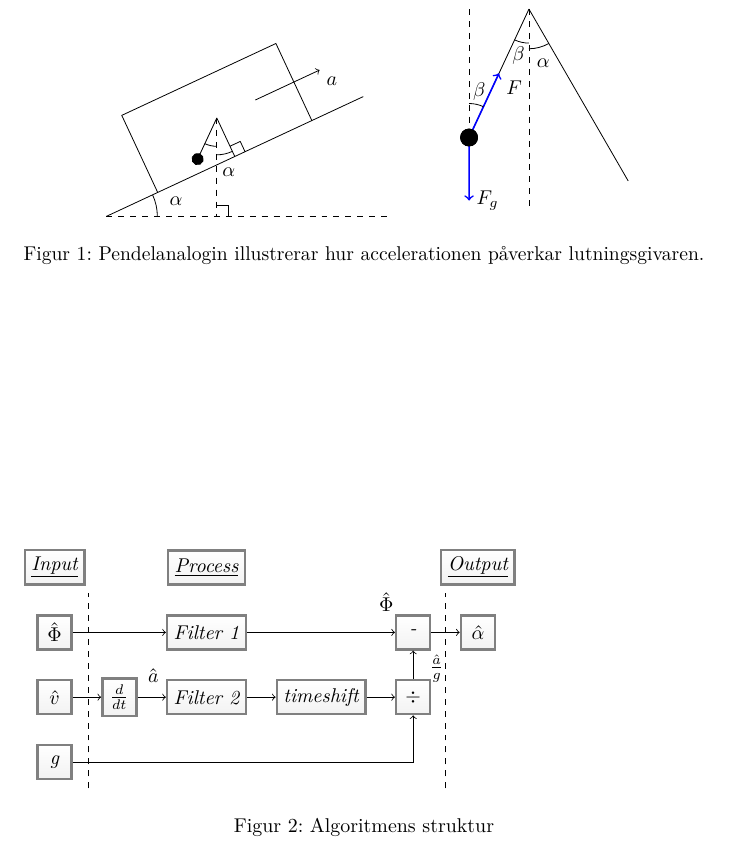
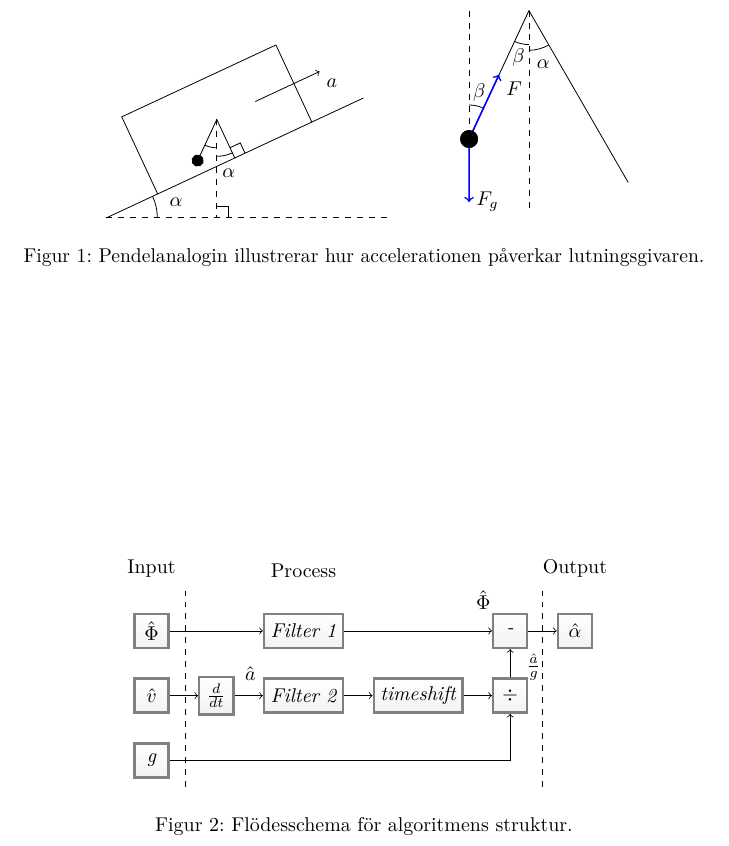
Before and after one commit to W-johansson/Gymnasiearbete, a LaTeX document (projektplan.tex, which reads inledning.tex): part of page 3 of 11, cut so that both start at the same text. Compiled offline with pdfLaTeX.

Commit message:
Centrera flödesschema figuren.
Ändra stilen på rubrikerna och captionen.

```diff
--- a/inledning.tex
+++ b/inledning.tex
@@ -80,20 +80,21 @@ och använder geometriska samband mellan dem.
 
 %Figur om hur algoritmen fungerar
 \begin{figure}
+	\centering
 	\begin{tikzpicture}[nonterminal/.style={rectangle,minimum size=6mm,very thick,draw=black!50, top color=white, bottom color=black!5, font=\itshape}, node distance=5mm]
 		\node (ui1) [nonterminal] {$\hat{\Phi }$};
 		\node (ui2) [nonterminal,below=of ui1] {$\hat{v}$};
 		\node (ui3) [nonterminal,below=of ui2] {g};
-	\node (ui4) [nonterminal,above=of ui1] {\underline{Input}};
+		\node (ui4) [above=of ui1] {Input};
 		\node (ui7) [nonterminal,right=of ui2] {$ \frac{d}{dt} $};
 		\node (ui8) [nonterminal,right=of ui7] {Filter 2};
 		\node (ui5) [nonterminal,above=of ui8] {Filter 1};
-	\node (ui0) [nonterminal,above= of ui5] {\underline{Process}};
+		\node (ui0) [above= of ui5] {Process};
 		\node (ui9) [nonterminal,right=of ui8] {timeshift};
 		\node (ui10) [nonterminal,right=of ui9] {$\div$};
 		\node (ui6) [nonterminal,above=of ui10] {-};
 		\node (ui11) [nonterminal,right=of ui6] {$\hat{\alpha}$};
-	\node (ui12) [nonterminal,above=of ui11] {\underline{Output}};
+		\node (ui12) [above=of ui11] {Output};
 		\path (ui1) edge[->] (ui5);
 		\path (ui5) edge[->] (ui6) ($(5.7,0.5)!0.5!(5.5,0)$) node[above right] {$\hat{\Phi}$};
 		\path (ui2) edge[->] (ui7);
@@ -106,7 +107,7 @@ och använder geometriska samband mellan dem.
 		\draw[dashed] (0.6,-2.75) -- (0.6, 0.7);
 		\draw[dashed] (6.9,-2.75) -- (6.9, 0.7);
 	\end{tikzpicture}
-	\caption{Algoritmens struktur \label{fig:AlgoritmProcess}}
+	\caption{Flödesschema för algoritmens struktur. \label{fig:AlgoritmProcess}}
 \end{figure}
 
 
```
Lines whose indentation alone changed are shown as unchanged.
